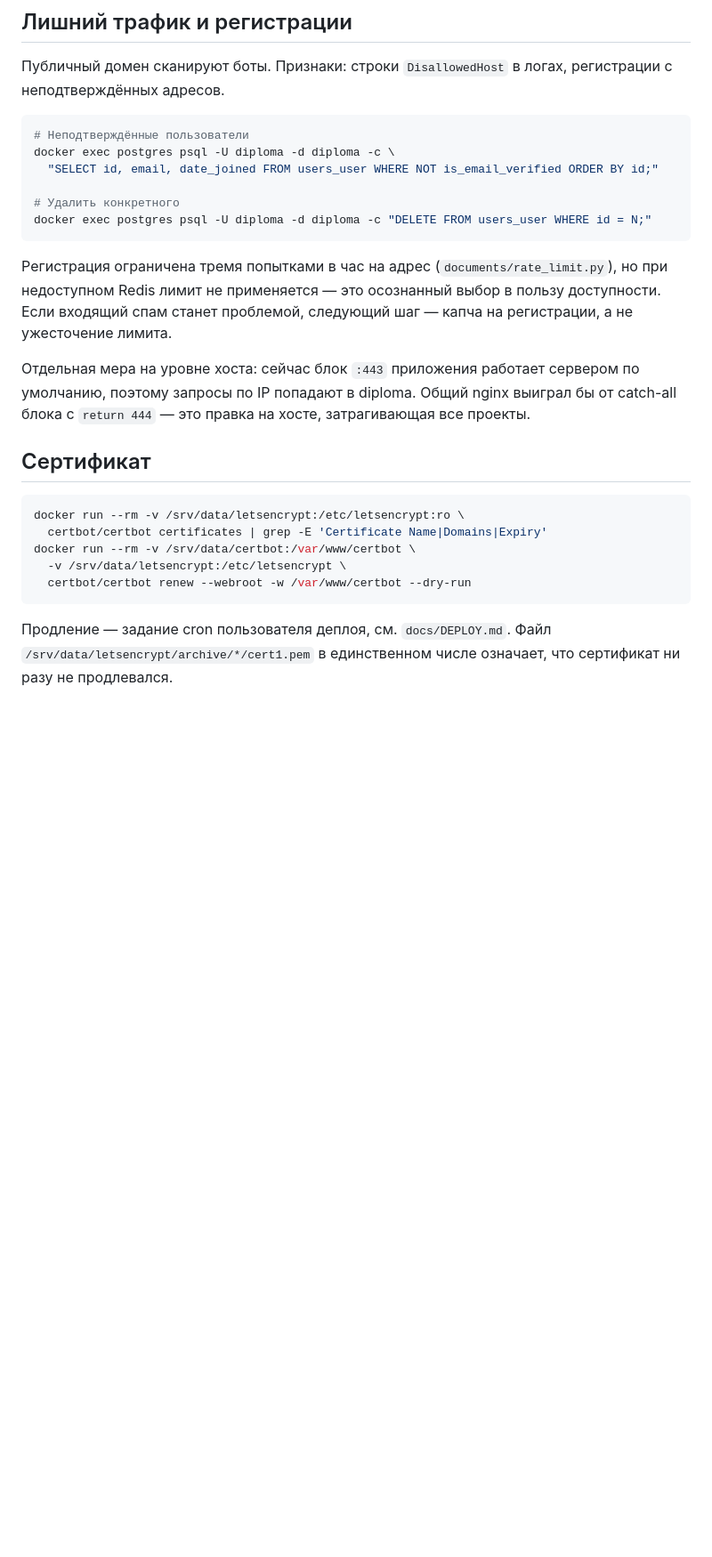
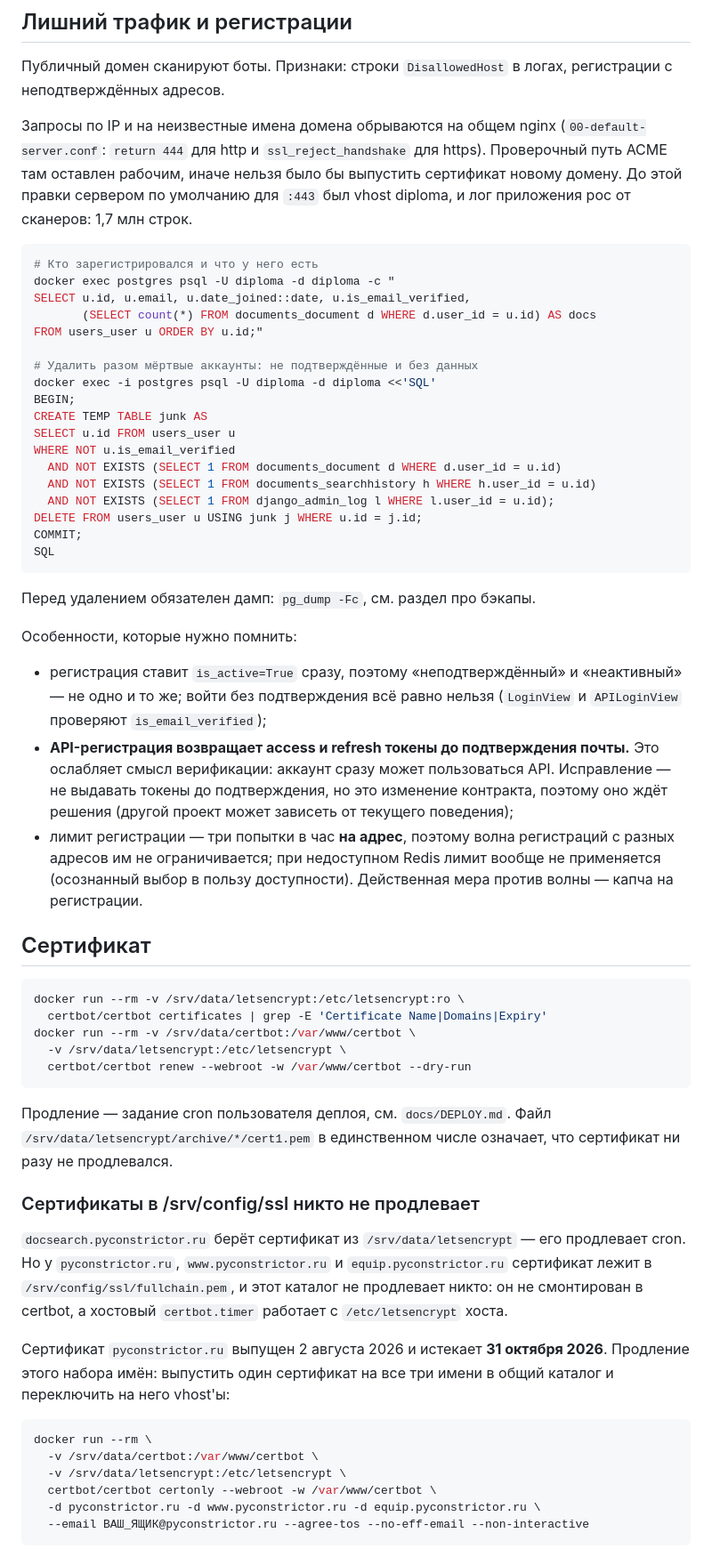
Before and after one commit to aleksey-s-lozhkin/Diploma, a Markdown page: docs/OPERATIONS.md, the part around one of its changes. Shown at 89% size. GitHub-like rendering; blank space fills up the shorter version.

Commit message:
docs: git flow, алиас pyconstrictor.ru и чистка мусора
- README: раздел про ветки — main как ветка релизов, develop как интеграционная,
  feature/release/hotfix и правило удалять ветки после мержа;
- docs/DEPLOY.md: раскладка пополнена vhost'ом-редиректом pyconstrictor.ru и
  сервером по умолчанию; в разделе про деплой объяснено, что прод обновляется
  мержем в main и что хотфикс нужно вливать обратно в develop;
- docs/OPERATIONS.md: описано, как обрываются запросы по IP и на неизвестные
  имена (catch-all с return 444 и ssl_reject_handshake), как чистить мёртвые
  аккаунты запросом с бэкапом, чем ограничен лимит регистрации и что API выдаёт
  токены до подтверждения почты;
- отдельный раздел про сертификаты в /srv/config/ssl: их не продлевает никто,
  сертификат pyconstrictor.ru истекает 31 октября, приведена команда выпуска на
  все три имени.

````diff
--- a/docs/OPERATIONS.md
+++ b/docs/OPERATIONS.md
@@ -140,23 +140,48 @@ docker stats --no-stream --format 'table {{.Name}}\t{{.MemUsage}}' | sort -k2 -h
 Публичный домен сканируют боты. Признаки: строки `DisallowedHost` в логах,
 регистрации с неподтверждённых адресов.
 
+Запросы по IP и на неизвестные имена домена обрываются на общем nginx
+(`00-default-server.conf`: `return 444` для http и `ssl_reject_handshake` для
+https). Проверочный путь ACME там оставлен рабочим, иначе нельзя было бы
+выпустить сертификат новому домену. До этой правки сервером по умолчанию для
+`:443` был vhost diploma, и лог приложения рос от сканеров: 1,7 млн строк.
+
 ```bash
-# Неподтверждённые пользователи
-docker exec postgres psql -U diploma -d diploma -c \
-  "SELECT id, email, date_joined FROM users_user WHERE NOT is_email_verified ORDER BY id;"
+# Кто зарегистрировался и что у него есть
+docker exec postgres psql -U diploma -d diploma -c "
+SELECT u.id, u.email, u.date_joined::date, u.is_email_verified,
+       (SELECT count(*) FROM documents_document d WHERE d.user_id = u.id) AS docs
+FROM users_user u ORDER BY u.id;"
 
-# Удалить конкретного
-docker exec postgres psql -U diploma -d diploma -c "DELETE FROM users_user WHERE id = N;"
+# Удалить разом мёртвые аккаунты: не подтверждённые и без данных
+docker exec -i postgres psql -U diploma -d diploma <<'SQL'
+BEGIN;
+CREATE TEMP TABLE junk AS
+SELECT u.id FROM users_user u
+WHERE NOT u.is_email_verified
+  AND NOT EXISTS (SELECT 1 FROM documents_document d WHERE d.user_id = u.id)
+  AND NOT EXISTS (SELECT 1 FROM documents_searchhistory h WHERE h.user_id = u.id)
+  AND NOT EXISTS (SELECT 1 FROM django_admin_log l WHERE l.user_id = u.id);
+DELETE FROM users_user u USING junk j WHERE u.id = j.id;
+COMMIT;
+SQL
 ```
 
-Регистрация ограничена тремя попытками в час на адрес (`documents/rate_limit.py`),
-но при недоступном Redis лимит не применяется — это осознанный выбор в пользу
-доступности. Если входящий спам станет проблемой, следующий шаг — капча на
-регистрации, а не ужесточение лимита.
+Перед удалением обязателен дамп: `pg_dump -Fc`, см. раздел про бэкапы.
 
-Отдельная мера на уровне хоста: сейчас блок `:443` приложения работает сервером
-по умолчанию, поэтому запросы по IP попадают в diploma. Общий nginx выиграл бы от
-catch-all блока с `return 444` — это правка на хосте, затрагивающая все проекты.
+Особенности, которые нужно помнить:
+
+- регистрация ставит `is_active=True` сразу, поэтому «неподтверждённый» и
+  «неактивный» — не одно и то же; войти без подтверждения всё равно нельзя
+  (`LoginView` и `APILoginView` проверяют `is_email_verified`);
+- **API-регистрация возвращает access и refresh токены до подтверждения почты.**
+  Это ослабляет смысл верификации: аккаунт сразу может пользоваться API.
+  Исправление — не выдавать токены до подтверждения, но это изменение контракта,
+  поэтому оно ждёт решения (другой проект может зависеть от текущего поведения);
+- лимит регистрации — три попытки в час **на адрес**, поэтому волна регистраций
+  с разных адресов им не ограничивается; при недоступном Redis лимит вообще не
+  применяется (осознанный выбор в пользу доступности). Действенная мера против
+  волны — капча на регистрации.
 
 ## Сертификат
 
@@ -171,3 +196,25 @@ docker run --rm -v /srv/data/certbot:/var/www/certbot \
 Продление — задание cron пользователя деплоя, см. `docs/DEPLOY.md`. Файл
 `/srv/data/letsencrypt/archive/*/cert1.pem` в единственном числе означает, что
 сертификат ни разу не продлевался.
+
+### Сертификаты в /srv/config/ssl никто не продлевает
+
+`docsearch.pyconstrictor.ru` берёт сертификат из `/srv/data/letsencrypt` —
+его продлевает cron. Но у `pyconstrictor.ru`, `www.pyconstrictor.ru` и
+`equip.pyconstrictor.ru` сертификат лежит в `/srv/config/ssl/fullchain.pem`,
+и этот каталог не продлевает никто: он не смонтирован в certbot, а хостовый
+`certbot.timer` работает с `/etc/letsencrypt` хоста.
+
+Сертификат `pyconstrictor.ru` выпущен 2 августа 2026 и истекает **31 октября
+2026**. Продление этого набора имён: выпустить один сертификат на все три имени
+в общий каталог и переключить на него vhost'ы:
+
+```bash
+docker run --rm \
+  -v /srv/data/certbot:/var/www/certbot \
+  -v /srv/data/letsencrypt:/etc/letsencrypt \
+  certbot/certbot certonly --webroot -w /var/www/certbot \
+  -d pyconstrictor.ru -d www.pyconstrictor.ru -d equip.pyconstrictor.ru \
+  --email ВАШ_ЯЩИК@pyconstrictor.ru --agree-tos --no-eff-email --non-interactive
+```
+
````
Also changed, not shown: other parts of docs/OPERATIONS.md (+11 -0 lines), README.md (+22 -0 lines), docs/DEPLOY.md (+7 -0 lines).
